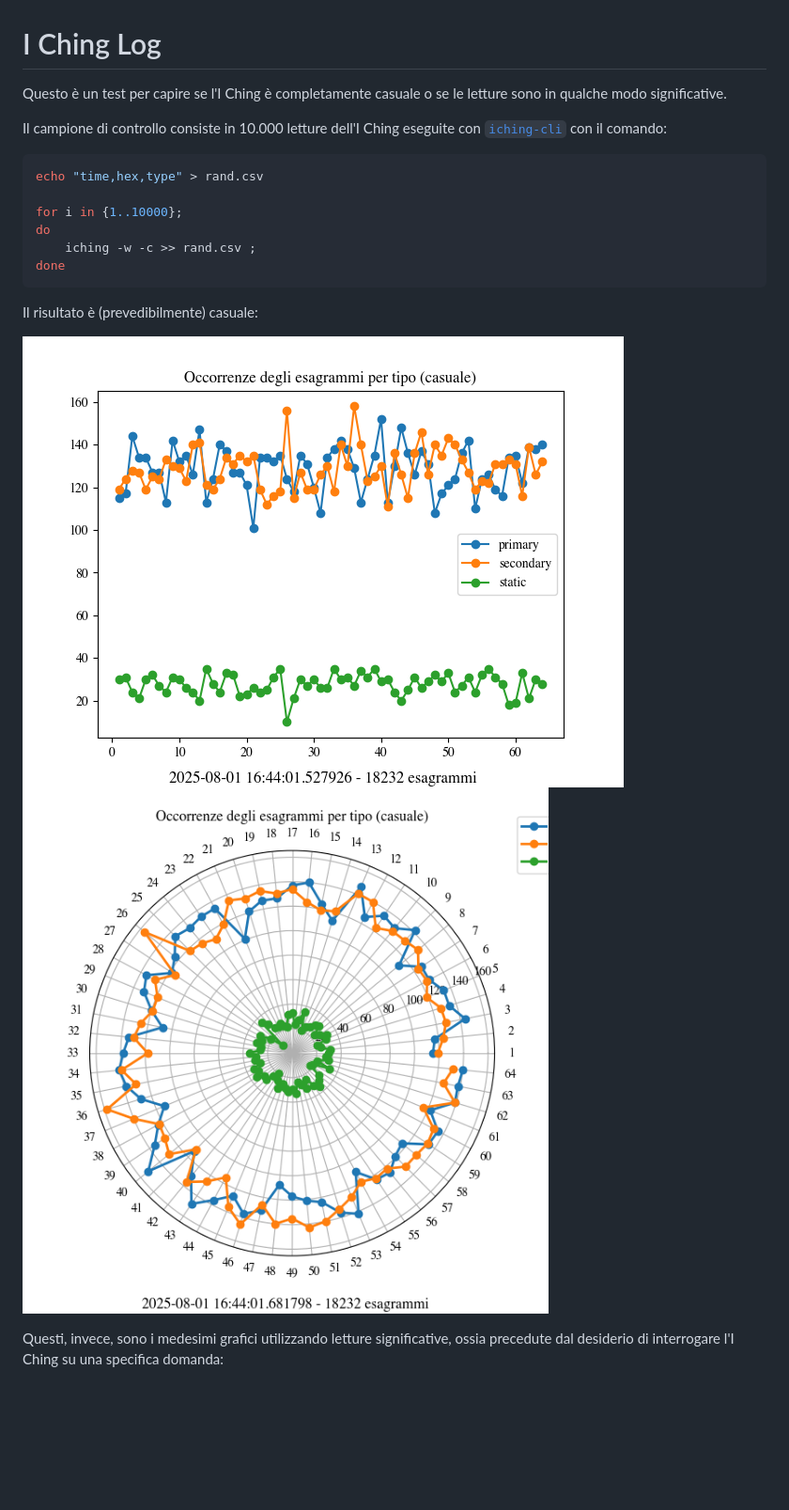
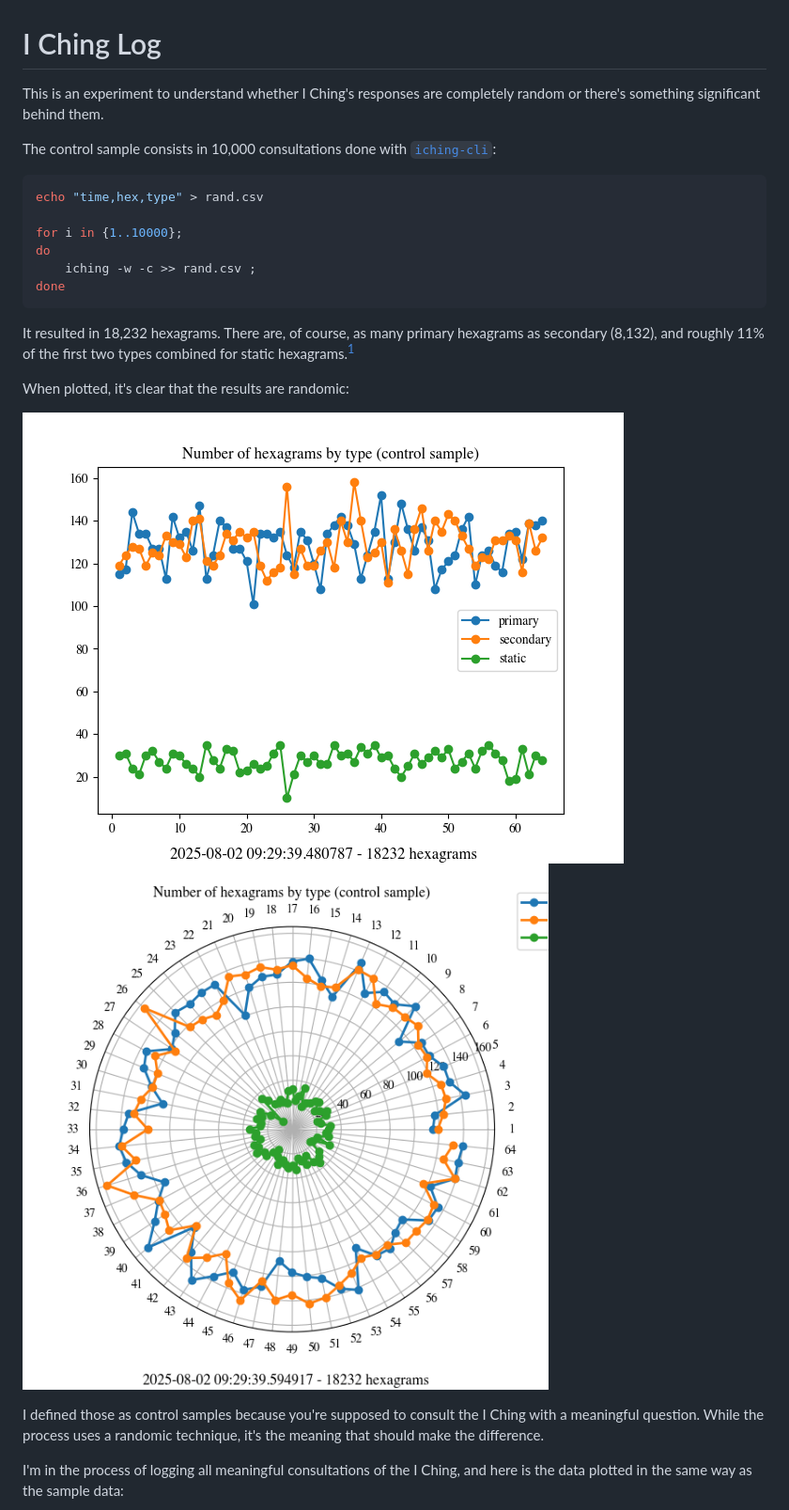
Before and after one commit to cantaprete/iching_log, a Markdown page: README.md, the part around one of its changes. Shown at 94% size. GitHub-like rendering; pictures changed too: docs/rand_radar.png, docs/rand_rect.png; blank space fills up the shorter version.

````diff
--- a/README.md
+++ b/README.md
@@ -1,8 +1,8 @@
 # I Ching Log
 
-Questo è un test per capire se l'I Ching è completamente casuale o se le letture sono in qualche modo significative.
+This is an experiment to understand whether I Ching's responses are completely random or there's something significant behind them.
 
-Il campione di controllo consiste in 10.000 letture dell'I Ching eseguite con [`iching-cli`](https://github.com/cantaprete/iching-cli) con il comando:
+The control sample consists in 10,000 consultations done with [`iching-cli`](https://github.com/cantaprete/iching-cli):
 
 ```sh
 echo "time,hex,type" > rand.csv
@@ -13,12 +13,16 @@ do
 done
 ```
 
-Il risultato è (prevedibilmente) casuale:
+It resulted in 18,232 hexagrams. There are, of course, as many primary hexagrams as secondary (8,132), and roughly 11% of the first two types combined for static hexagrams.[^1]
+
+When plotted, it's clear that the results are randomic:
 
 ![img](./docs/rand_rect.png)
 ![img](./docs/rand_radar.png)
 
-Questi, invece, sono i medesimi grafici utilizzando letture significative, ossia precedute dal desiderio di interrogare l'I Ching su una specifica domanda:
+I defined those as control samples because you're supposed to consult the I Ching with a meaningful question.  While the process uses a randomic technique, it's the meaning that should make the difference.
+
+I'm in the process of logging all meaningful consultations of the I Ching, and here is the data plotted in the same way as the sample data:
 
 ![img](./docs/sig_rect.png)
 ![img](./docs/sig_radar.png)
````
Also changed, not shown: other parts of README.md (+7 -5 lines), docs/sig_radar.png, docs/sig_rect.png, 1 other file.
